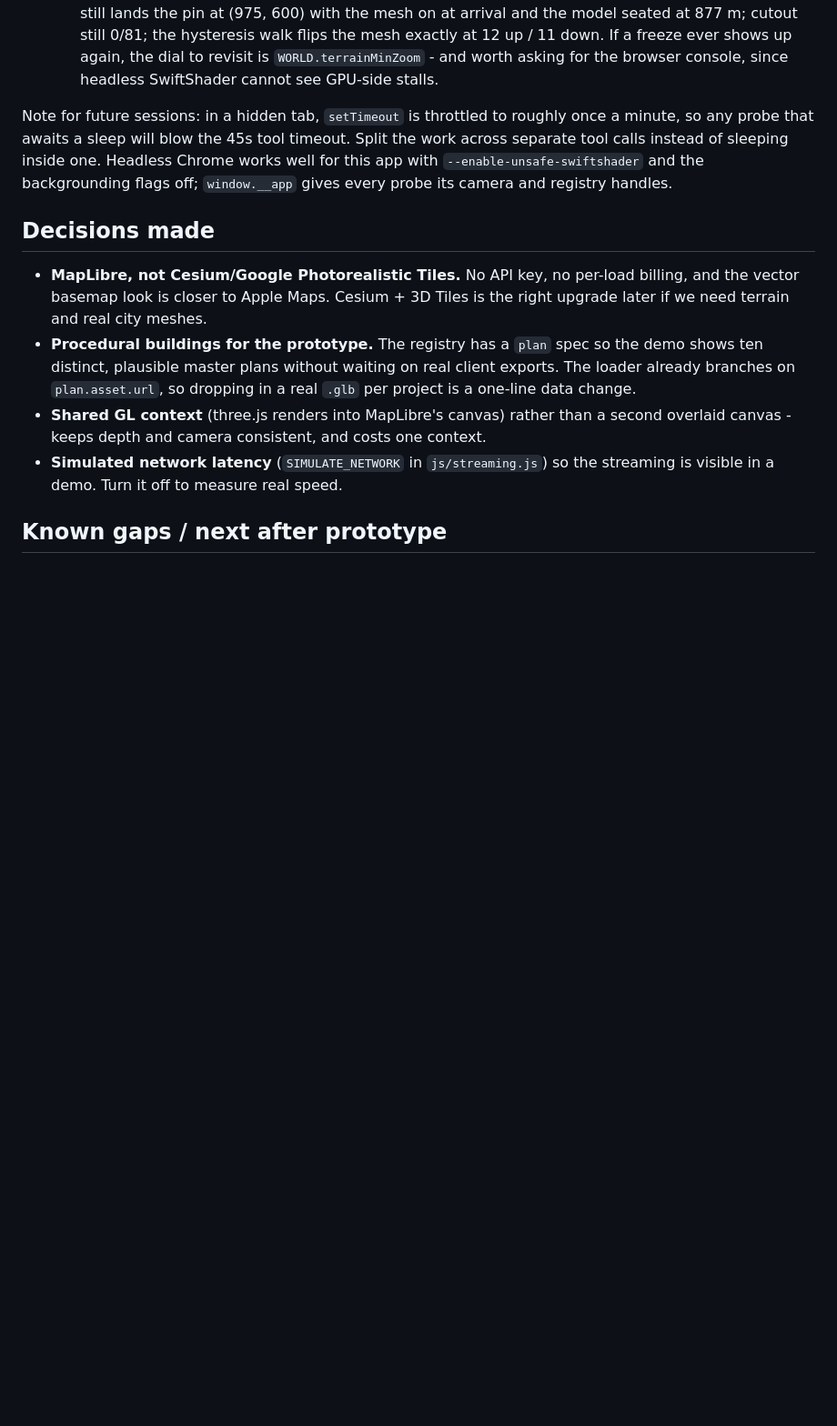
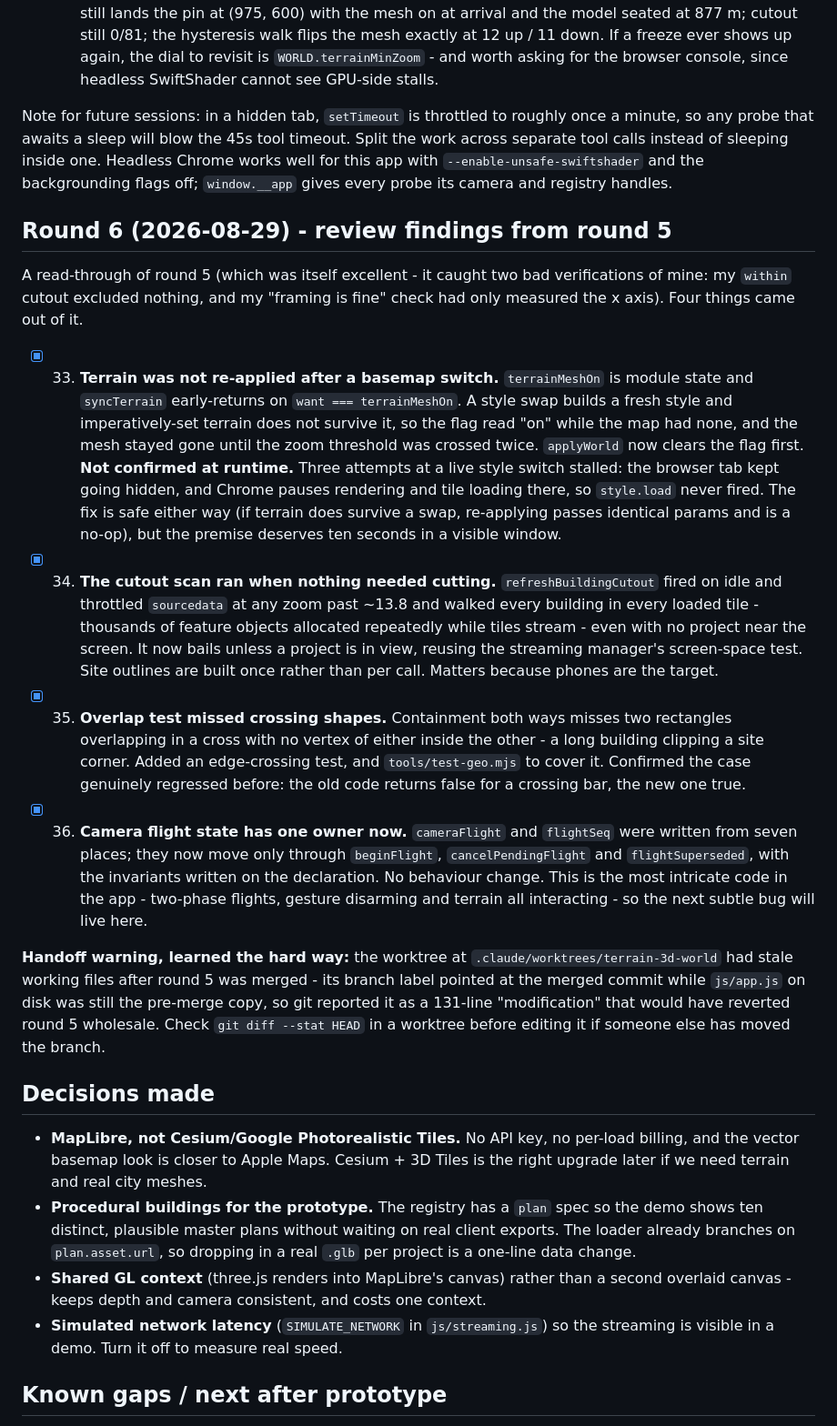
Before and after one commit to arhamsancheti/archviz-map, a Markdown page: PROGRESS.md, the part around the change. Shown at 91% size. Drawn GitHub-style; blank space fills up the shorter version.

Commit message:
docs: round 6 review findings, and a warning about stale worktrees

```diff
--- a/PROGRESS.md
+++ b/PROGRESS.md
@@ -379,6 +379,48 @@ across separate tool calls instead of sleeping inside one. Headless Chrome works
 for this app with `--enable-unsafe-swiftshader` and the backgrounding flags off;
 `window.__app` gives every probe its camera and registry handles.
 
+## Round 6 (2026-08-29) - review findings from round 5
+
+A read-through of round 5 (which was itself excellent - it caught two bad
+verifications of mine: my `within` cutout excluded nothing, and my "framing is fine"
+check had only measured the x axis). Four things came out of it.
+
+- [x] 33. **Terrain was not re-applied after a basemap switch.** `terrainMeshOn` is
+      module state and `syncTerrain` early-returns on `want === terrainMeshOn`. A style
+      swap builds a fresh style and imperatively-set terrain does not survive it, so
+      the flag read "on" while the map had none, and the mesh stayed gone until the
+      zoom threshold was crossed twice. `applyWorld` now clears the flag first.
+      **Not confirmed at runtime.** Three attempts at a live style switch stalled: the
+      browser tab kept going hidden, and Chrome pauses rendering and tile loading
+      there, so `style.load` never fired. The fix is safe either way (if terrain does
+      survive a swap, re-applying passes identical params and is a no-op), but the
+      premise deserves ten seconds in a visible window.
+- [x] 34. **The cutout scan ran when nothing needed cutting.** `refreshBuildingCutout`
+      fired on idle and throttled `sourcedata` at any zoom past ~13.8 and walked every
+      building in every loaded tile - thousands of feature objects allocated
+      repeatedly while tiles stream - even with no project near the screen. It now
+      bails unless a project is in view, reusing the streaming manager's screen-space
+      test. Site outlines are built once rather than per call. Matters because phones
+      are the target.
+- [x] 35. **Overlap test missed crossing shapes.** Containment both ways misses two
+      rectangles overlapping in a cross with no vertex of either inside the other -
+      a long building clipping a site corner. Added an edge-crossing test, and
+      `tools/test-geo.mjs` to cover it. Confirmed the case genuinely regressed
+      before: the old code returns false for a crossing bar, the new one true.
+- [x] 36. **Camera flight state has one owner now.** `cameraFlight` and `flightSeq`
+      were written from seven places; they now move only through `beginFlight`,
+      `cancelPendingFlight` and `flightSuperseded`, with the invariants written on the
+      declaration. No behaviour change. This is the most intricate code in the app -
+      two-phase flights, gesture disarming and terrain all interacting - so the next
+      subtle bug will live here.
+
+**Handoff warning, learned the hard way:** the worktree at
+`.claude/worktrees/terrain-3d-world` had stale working files after round 5 was merged -
+its branch label pointed at the merged commit while `js/app.js` on disk was still the
+pre-merge copy, so git reported it as a 131-line "modification" that would have
+reverted round 5 wholesale. Check `git diff --stat HEAD` in a worktree before editing
+it if someone else has moved the branch.
+
 ## Decisions made
 
 - **MapLibre, not Cesium/Google Photorealistic Tiles.** No API key, no per-load billing,
```
